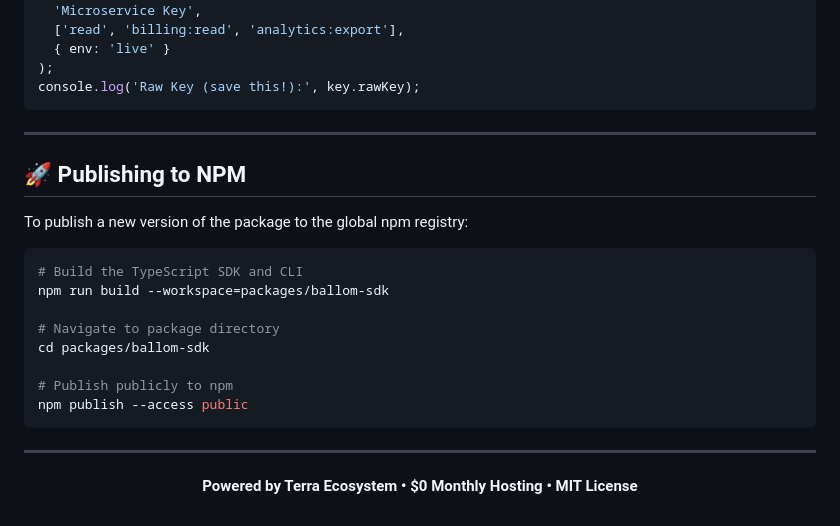
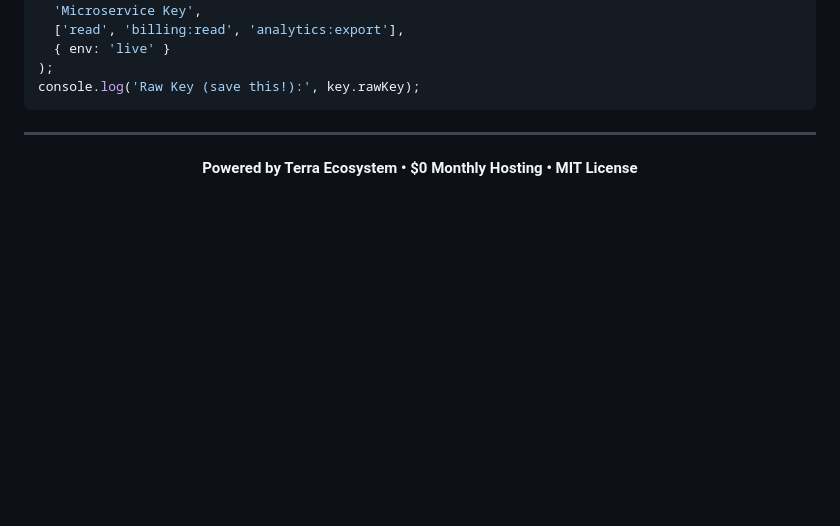
Before and after one commit to amglogicalis/ballom-repo-public, a Markdown page: README.md, the part around the change. Drawn GitHub-style; blank space fills up the shorter version.

````diff
--- a/README.md
+++ b/README.md
@@ -250,23 +250,6 @@ console.log('Raw Key (save this!):', key.rawKey);
 
 ---
 
-## 🚀 Publishing to NPM
-
-To publish a new version of the package to the global npm registry:
-
-```bash
-# Build the TypeScript SDK and CLI
-npm run build --workspace=packages/ballom-sdk
-
-# Navigate to package directory
-cd packages/ballom-sdk
-
-# Publish publicly to npm
-npm publish --access public
-```
-
----
-
 <p align="center">
   <b>Powered by Terra Ecosystem • $0 Monthly Hosting • MIT License</b>
 </p>
````
